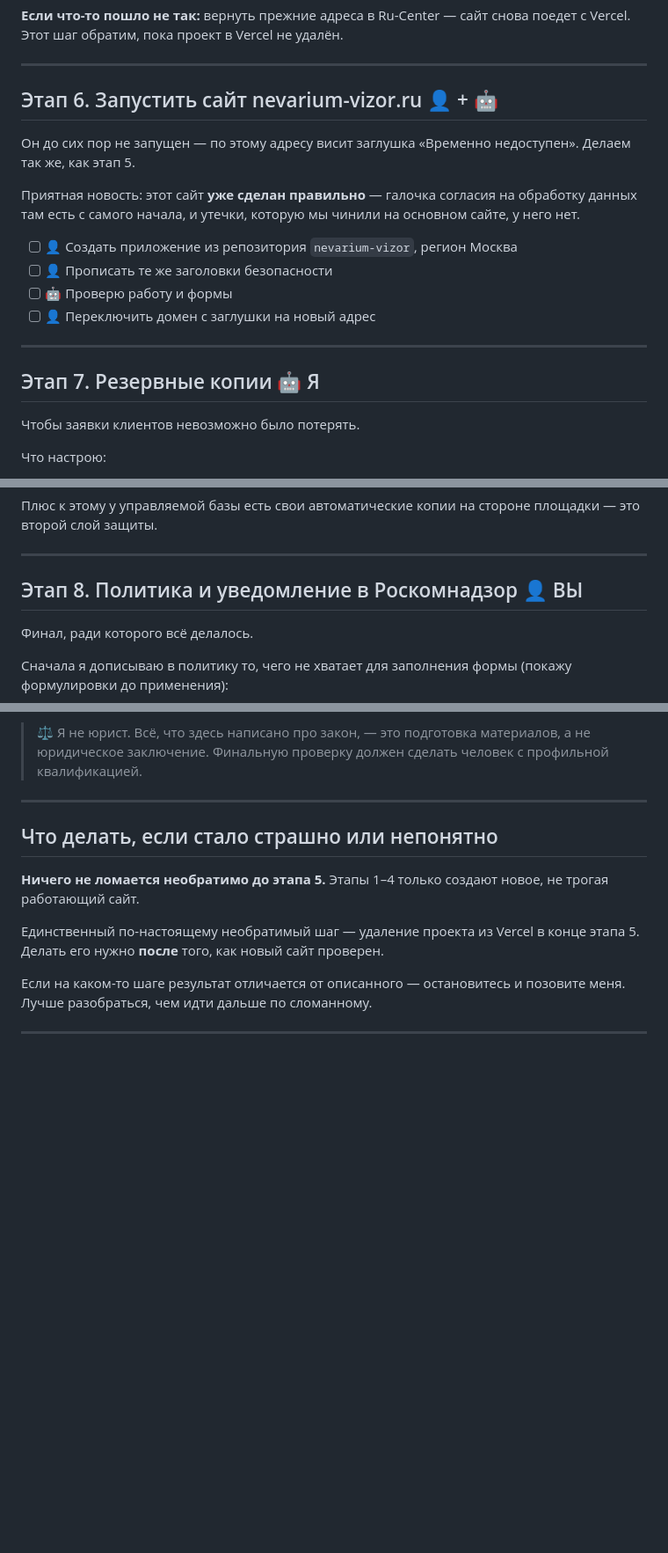
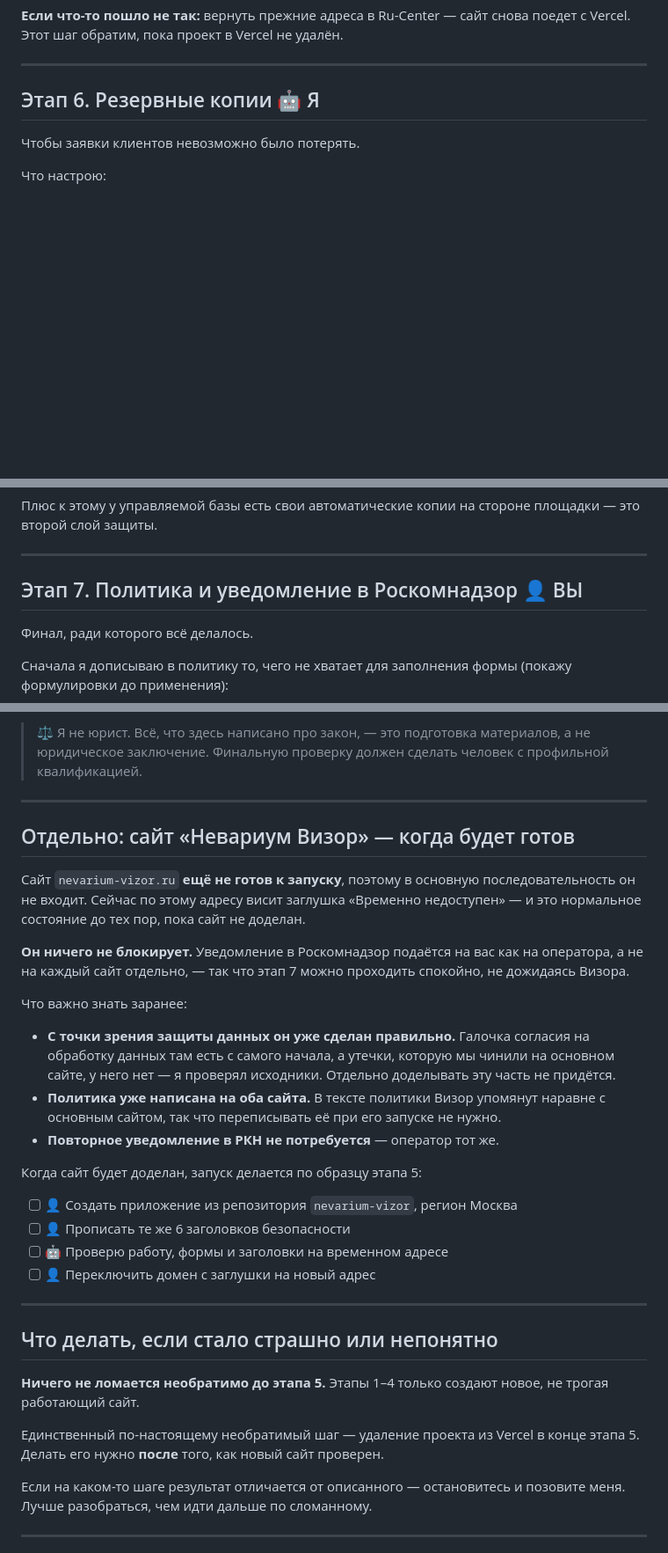
Before and after one commit to nevarium-spb/nevarium-lab, a Markdown page: docs/POSTGRES_MIGRATION_PLAN.md, 3 parts joined by grey strips. Shown at 88% size. GitHub-like rendering; blank space fills up the shorter version.

Commit message:
docs: Визор вынесен из основной последовательности плана
Владелица уточнила: сайт «Невариум Визор» ещё не готов к проду. Значит
держать его шагом в основной последовательности неверно — он создавал
ложное впечатление, что подача уведомления в РКН его дожидается.

Что изменено:
- этапов стало 7 вместо 8, Визор убран из маршрута и перенумерованы
  следующие за ним шаги (резервные копии 7→6, РКН 8→7);
- добавлен отдельный раздел в конце: что делать с Визором, когда он
  будет готов, по образцу этапа 5;
- явно сказано, что он ничего не блокирует — уведомление подаётся на
  оператора, а не на каждый сайт, и повторное уведомление при его
  запуске не потребуется;
- зафиксировано, что по части защиты данных он уже сделан правильно
  (чекбокс согласия есть, утечки через name-атрибуты нет — проверено
  по исходникам), и что политика уже покрывает оба сайта.

В опубликованной версии страницы шаги по Визору дополнительно исключены
из счётчика прогресса: иначе прогресс никогда не дошёл бы до 100 %,
хотя цель — уведомление в РКН — уже достигнута.

Co-Authored-By: Claude Opus 5 <noreply@anthropic.com>

```diff
--- a/docs/POSTGRES_MIGRATION_PLAN.md
+++ b/docs/POSTGRES_MIGRATION_PLAN.md
@@ -178,23 +182,7 @@
 
 ---
 
-## Этап 6. Запустить сайт nevarium-vizor.ru 👤 + 🤖
-
-Он до сих пор не запущен — по этому адресу висит заглушка «Временно
-недоступен». Делаем так же, как этап 5.
-
-Приятная новость: этот сайт **уже сделан правильно** — галочка согласия на
-обработку данных там есть с самого начала, и утечки, которую мы чинили на
-основном сайте, у него нет.
-
-- [ ] 👤 Создать приложение из репозитория `nevarium-vizor`, регион Москва
-- [ ] 👤 Прописать те же заголовки безопасности
-- [ ] 🤖 Проверю работу и формы
-- [ ] 👤 Переключить домен с заглушки на новый адрес
-
----
-
-## Этап 7. Резервные копии 🤖 Я
+## Этап 6. Резервные копии 🤖 Я
 
 Чтобы заявки клиентов невозможно было потерять.
 
@@ -213,7 +201,7 @@
 
 ---
 
-## Этап 8. Политика и уведомление в Роскомнадзор 👤 ВЫ
+## Этап 7. Политика и уведомление в Роскомнадзор 👤 ВЫ
 
 Финал, ради которого всё делалось.
 
@@ -246,6 +234,36 @@
 > ⚖️ Я не юрист. Всё, что здесь написано про закон, — это подготовка
 > материалов, а не юридическое заключение. Финальную проверку должен сделать
 > человек с профильной квалификацией.
+
+---
+
+## Отдельно: сайт «Невариум Визор» — когда будет готов
+
+Сайт `nevarium-vizor.ru` **ещё не готов к запуску**, поэтому в основную
+последовательность он не входит. Сейчас по этому адресу висит заглушка
+«Временно недоступен» — и это нормальное состояние до тех пор, пока сайт
+не доделан.
+
+**Он ничего не блокирует.** Уведомление в Роскомнадзор подаётся на вас как
+на оператора, а не на каждый сайт отдельно, — так что этап 7 можно проходить
+спокойно, не дожидаясь Визора.
+
+Что важно знать заранее:
+
+- **С точки зрения защиты данных он уже сделан правильно.** Галочка согласия
+  на обработку данных там есть с самого начала, а утечки, которую мы чинили
+  на основном сайте, у него нет — я проверял исходники. Отдельно доделывать
+  эту часть не придётся.
+- **Политика уже написана на оба сайта.** В тексте политики Визор упомянут
+  наравне с основным сайтом, так что переписывать её при его запуске не нужно.
+- **Повторное уведомление в РКН не потребуется** — оператор тот же.
+
+Когда сайт будет доделан, запуск делается по образцу этапа 5:
+
+- [ ] 👤 Создать приложение из репозитория `nevarium-vizor`, регион Москва
+- [ ] 👤 Прописать те же 6 заголовков безопасности
+- [ ] 🤖 Проверю работу, формы и заголовки на временном адресе
+- [ ] 👤 Переключить домен с заглушки на новый адрес
 
 ---
 
```
Also changed, not shown: other parts of docs/POSTGRES_MIGRATION_PLAN.md (+7 -3 lines).
